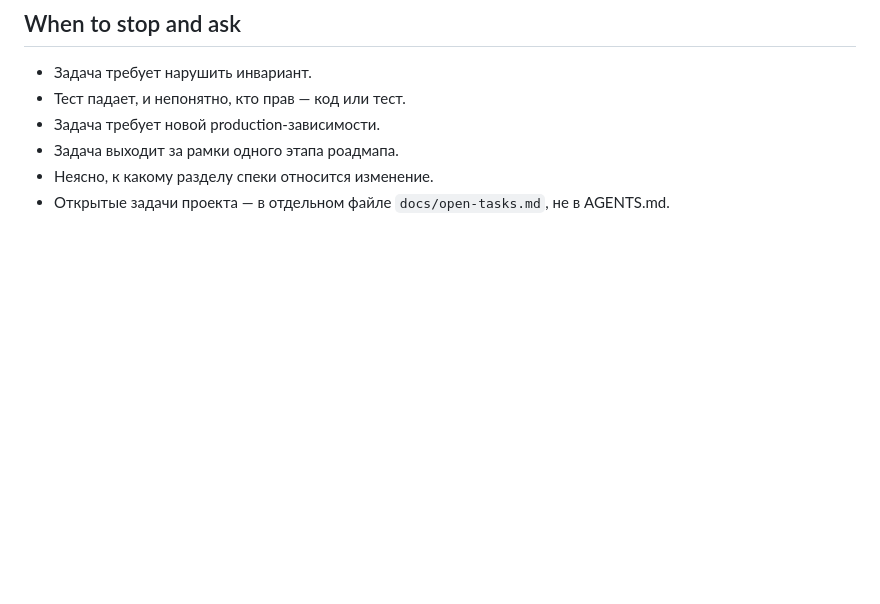
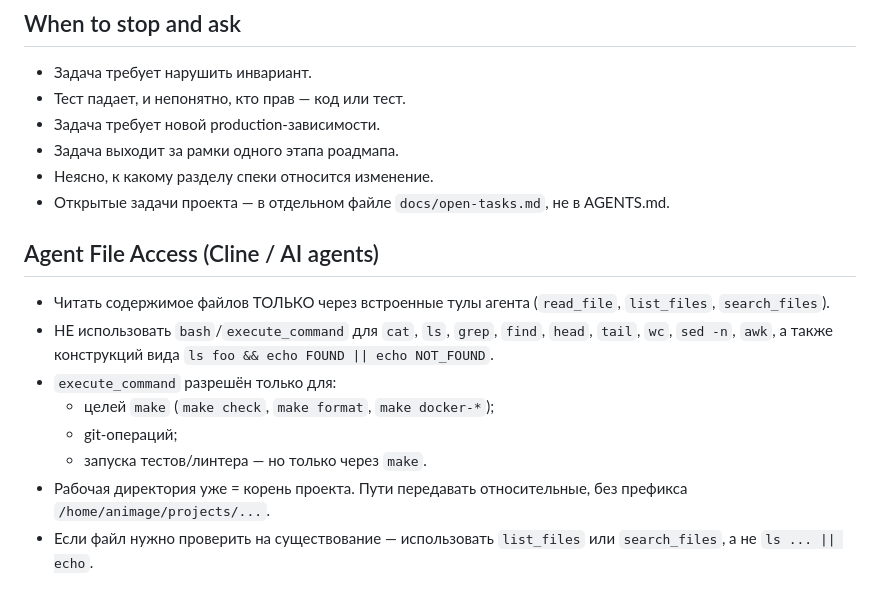
Before and after one commit to moondoom/appsecgate-mcp, a Markdown page: AGENTS.md, the part around the change. Drawn GitHub-style; blank space fills up the shorter version.

```diff
--- a/AGENTS.md
+++ b/AGENTS.md
@@ -135,3 +135,18 @@ Dev-зависимости (`pytest`, `ruff`) — не трогать без п
 - Задача выходит за рамки одного этапа роадмапа.
 - Неясно, к какому разделу спеки относится изменение.
 - Открытые задачи проекта — в отдельном файле `docs/open-tasks.md`, не в AGENTS.md.
+
+## Agent File Access (Cline / AI agents)
+- Читать содержимое файлов ТОЛЬКО через встроенные тулы агента
+  (`read_file`, `list_files`, `search_files`).
+- НЕ использовать `bash`/`execute_command` для `cat`, `ls`, `grep`, `find`,
+  `head`, `tail`, `wc`, `sed -n`, `awk`, а также конструкций вида
+  `ls foo && echo FOUND || echo NOT_FOUND`.
+- `execute_command` разрешён только для:
+  - целей `make` (`make check`, `make format`, `make docker-*`);
+  - git-операций;
+  - запуска тестов/линтера — но только через `make`.
+- Рабочая директория уже = корень проекта. Пути передавать относительные,
+  без префикса `/home/animage/projects/...`.
+- Если файл нужно проверить на существование — использовать `list_files`
+  или `search_files`, а не `ls ... || echo`.
```
Also changed, not shown: docs/deploy-agents.md (+29 -4 lines).
